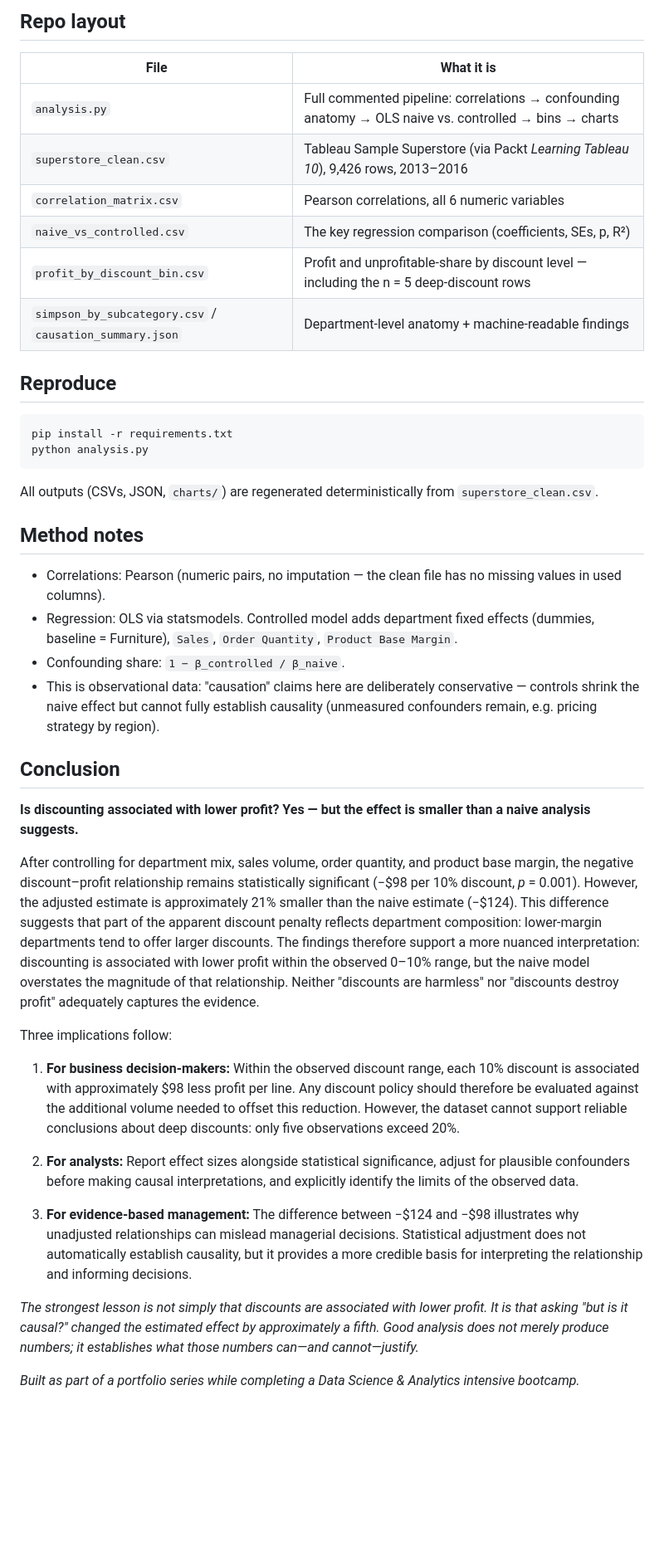
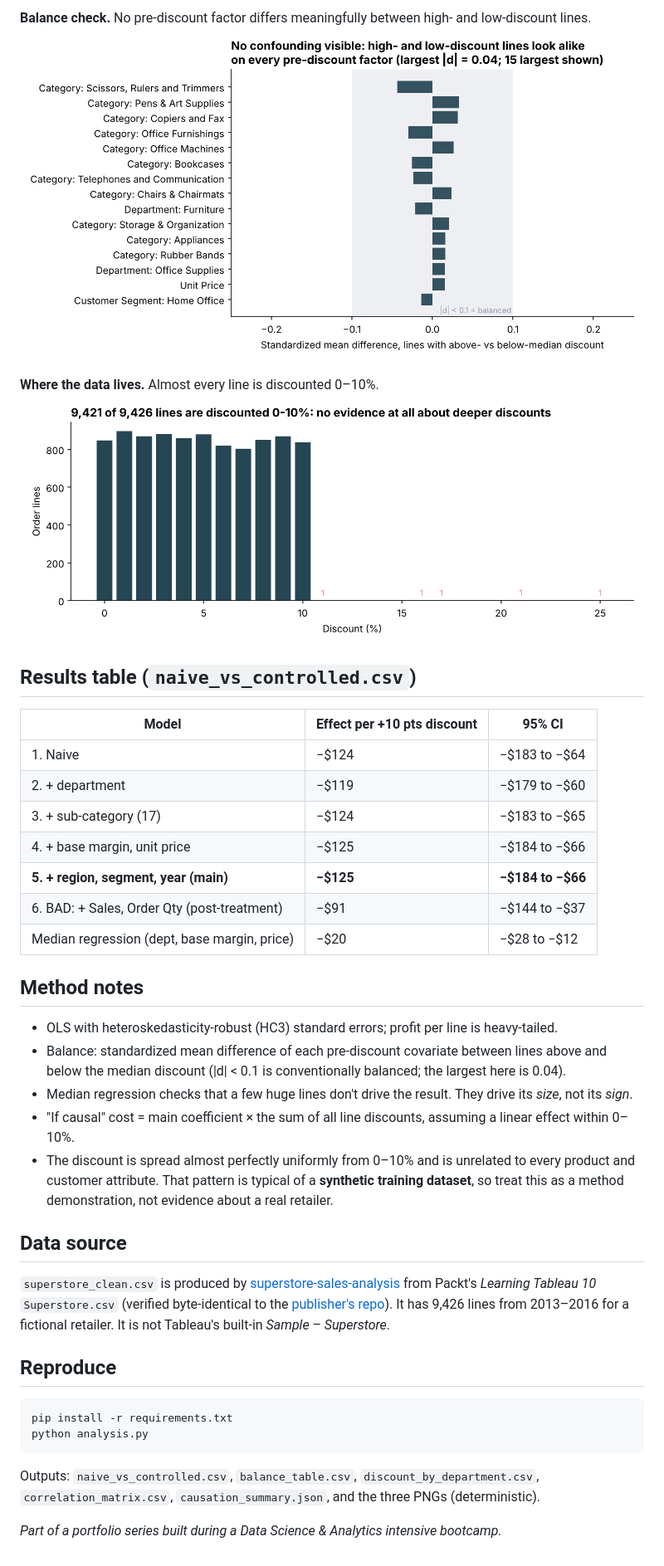
Before and after one commit to fritzbriones/superstore-correlation-vs-causation, a Markdown page: README.md, the part around one of its changes. Shown at 83% size. Drawn GitHub-style; pictures changed too: balance_check.png (added), discount_distribution.png (added); blank space fills up the shorter version.

````diff
--- a/README.md
+++ b/README.md
@@ -20,14 +36,33 @@ Bonus heterogeneity find: pooled, Shipping Cost correlates +0.33 with Product Ba
 
-## Repo layout
+**Balance check.** No pre-discount factor differs meaningfully between high- and low-discount lines.
+![Balance check](balance_check.png)
 
-| File | What it is |
-|---|---|
-| `analysis.py` | Full commented pipeline: correlations → confounding anatomy → OLS naive vs. controlled → bins → charts |
-| `superstore_clean.csv` | Tableau Sample Superstore (via Packt *Learning Tableau 10*), 9,426 rows, 2013–2016 |
-| `correlation_matrix.csv` | Pearson correlations, all 6 numeric variables |
-| `naive_vs_controlled.csv` | The key regression comparison (coefficients, SEs, p, R²) |
-| `profit_by_discount_bin.csv` | Profit and unprofitable-share by discount level — including the n = 5 deep-discount rows |
-| `simpson_by_subcategory.csv` / `causation_summary.json` | Department-level anatomy + machine-readable findings |
+**Where the data lives.** Almost every line is discounted 0–10%.
+![Discount distribution](discount_distribution.png)
+
+## Results table (`naive_vs_controlled.csv`)
+
+| Model | Effect per +10 pts discount | 95% CI |
+|---|---|---|
+| 1. Naive | −$124 | −$183 to −$64 |
+| 2. + department | −$119 | −$179 to −$60 |
+| 3. + sub-category (17) | −$124 | −$183 to −$65 |
+| 4. + base margin, unit price | −$125 | −$184 to −$66 |
+| **5. + region, segment, year (main)** | **−$125** | **−$184 to −$66** |
+| 6. BAD: + Sales, Order Qty (post-treatment) | −$91 | −$144 to −$37 |
+| Median regression (dept, base margin, price) | −$20 | −$28 to −$12 |
+
+## Method notes
+
+- OLS with heteroskedasticity-robust (HC3) standard errors; profit per line is heavy-tailed.
+- Balance: standardized mean difference of each pre-discount covariate between lines above and below the median discount (|d| < 0.1 is conventionally balanced; the largest here is 0.04).
+- Median regression checks that a few huge lines don't drive the result. They drive its *size*, not its *sign*.
+- "If causal" cost = main coefficient × the sum of all line discounts, assuming a linear effect within 0–10%.
+- The discount is spread almost perfectly uniformly from 0–10% and is unrelated to every product and customer attribute. That pattern is typical of a **synthetic training dataset**, so treat this as a method demonstration, not evidence about a real retailer.
+
+## Data source
+
+`superstore_clean.csv` is produced by [superstore-sales-analysis](https://github.com/fritzbriones/superstore-sales-analysis) from Packt's *Learning Tableau 10* `Superstore.csv` (verified byte-identical to the [publisher's repo](https://github.com/PacktPublishing/Learning-Tableau-10)). It has 9,426 lines from 2013–2016 for a fictional retailer. It is not Tableau's built-in *Sample – Superstore*.
 
 ## Reproduce
 
@@ -36,29 +71,7 @@ pip install -r requirements.txt
 python analysis.py
 ```
 
-All outputs (CSVs, JSON, `charts/`) are regenerated deterministically from `superstore_clean.csv`.
+Outputs: `naive_vs_controlled.csv`, `balance_table.csv`, `discount_by_department.csv`,
+`correlation_matrix.csv`, `causation_summary.json`, and the three PNGs (deterministic).
 
-## Method notes
-
-- Correlations: Pearson (numeric pairs, no imputation — the clean file has no missing values in used columns).
-- Regression: OLS via statsmodels. Controlled model adds department fixed effects (dummies, baseline = Furniture), `Sales`, `Order Quantity`, `Product Base Margin`.
-- Confounding share: `1 − β_controlled / β_naive`.
-- This is observational data: "causation" claims here are deliberately conservative — controls shrink the naive effect but cannot fully establish causality (unmeasured confounders remain, e.g. pricing strategy by region).
-## Conclusion
-
-**Is discounting associated with lower profit? Yes — but the effect is smaller than a naive analysis suggests.**
-
-After controlling for department mix, sales volume, order quantity, and product base margin, the negative discount–profit relationship remains statistically significant (−$98 per 10% discount, *p* = 0.001). However, the adjusted estimate is approximately 21% smaller than the naive estimate (−$124). This difference suggests that part of the apparent discount penalty reflects department composition: lower-margin departments tend to offer larger discounts. The findings therefore support a more nuanced interpretation: discounting is associated with lower profit within the observed 0–10% range, but the naive model overstates the magnitude of that relationship. Neither "discounts are harmless" nor "discounts destroy profit" adequately captures the evidence.
-
-Three implications follow:
-
-1. **For business decision-makers:** Within the observed discount range, each 10% discount is associated with approximately $98 less profit per line. Any discount policy should therefore be evaluated against the additional volume needed to offset this reduction. However, the dataset cannot support reliable conclusions about deep discounts: only five observations exceed 20%.
-
-2. **For analysts:** Report effect sizes alongside statistical significance, adjust for plausible confounders before making causal interpretations, and explicitly identify the limits of the observed data.
-
-3. **For evidence-based management:** The difference between −$124 and −$98 illustrates why unadjusted relationships can mislead managerial decisions. Statistical adjustment does not automatically establish causality, but it provides a more credible basis for interpreting the relationship and informing decisions.
-
-*The strongest lesson is not simply that discounts are associated with lower profit. It is that asking "but is it causal?" changed the estimated effect by approximately a fifth. Good analysis does not merely produce numbers; it establishes what those numbers can—and cannot—justify.*
-
-
-*Built as part of a portfolio series while completing a Data Science & Analytics intensive bootcamp.*
+*Part of a portfolio series built during a Data Science & Analytics intensive bootcamp.*
````
Also changed, not shown: other parts of README.md (+26 -10 lines), confounding_anatomy.png (deleted), naive_vs_controlled.png, 10 other files.
